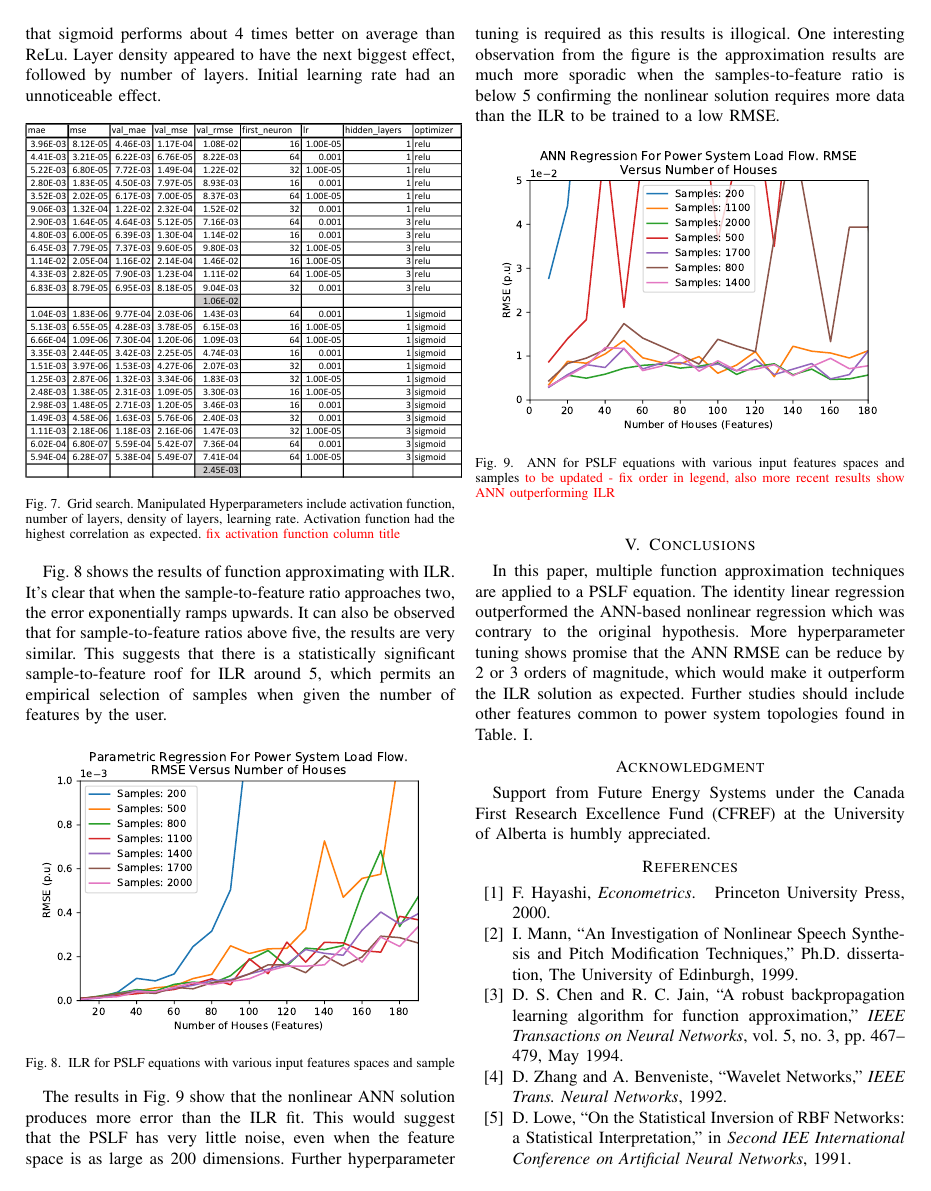
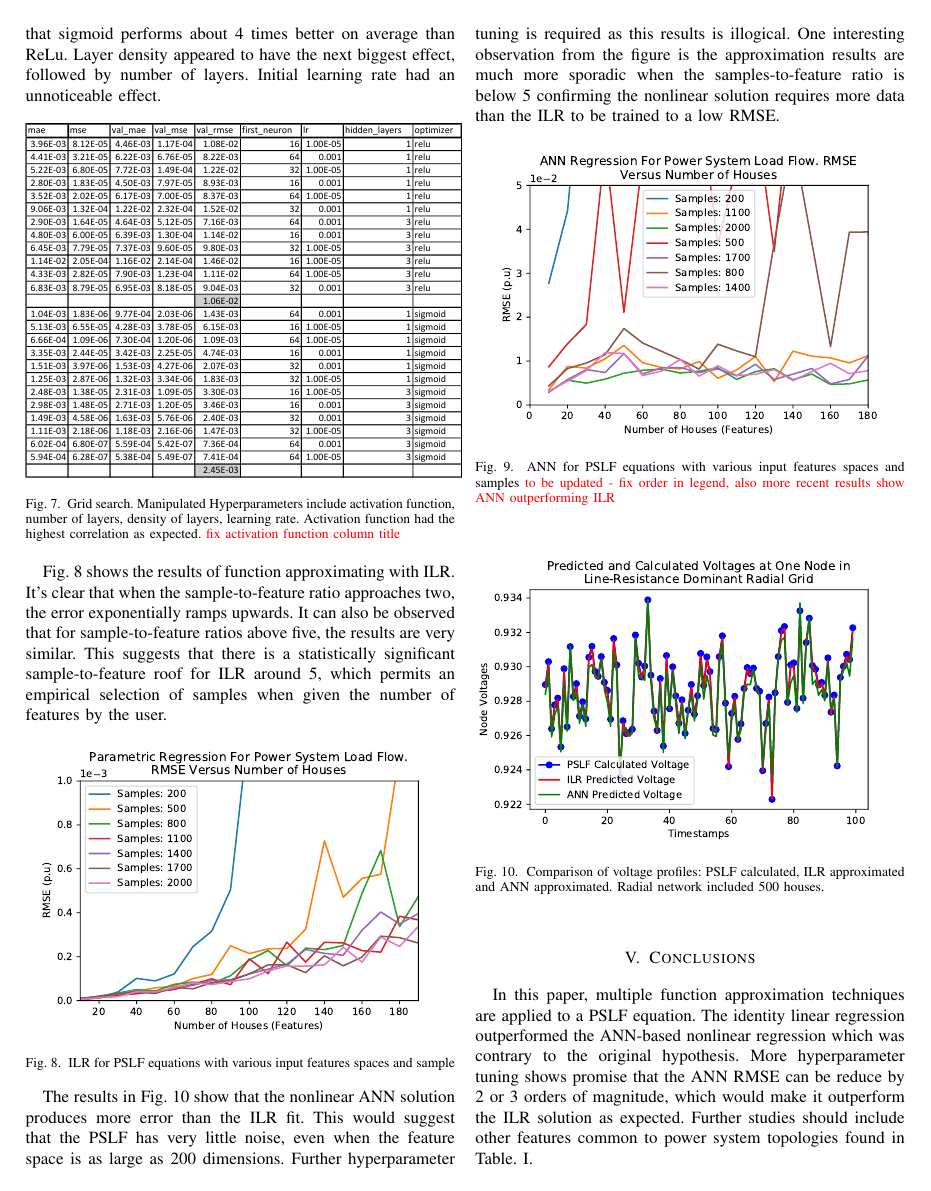
Before and after one commit to mbardwell/ccece2019, a LaTeX paper (2019_CCECE.tex): page 4 of 5. Compiled offline with pdfLaTeX.

Commit message:
Added more results. Need to add comments

```diff
--- a/2019_CCECE.tex
+++ b/2019_CCECE.tex
@@ -285,6 +285,13 @@ The results in Fig. \ref{fig:annresults} show that the nonlinear ANN solution pr
 	\label{fig:annresults}
 \end{figure}
 
+\begin{figure}[h]
+	\centering
+	\includegraphics[width=9cm]{comparingvoltages_500.pdf}
+	\caption{Comparison of voltage profiles: PSLF calculated, ILR approximated and ANN approximated. Radial network included 500 houses.}
+	\label{fig:annresults}
+\end{figure}
+
 \section{Conclusions}
 \label{sec:conc}
 In this paper, multiple function approximation techniques are applied to a PSLF equation. The identity linear regression outperformed the ANN-based nonlinear regression which was contrary to the original hypothesis. More hyperparameter tuning shows promise that the ANN RMSE can be reduce by 2 or 3 orders of magnitude, which would make it outperform the ILR solution as expected. Further studies should include other features common to power system topologies found in Table. \ref{table:sim model}.
```
Also changed, not shown: 2019_CCECE.pdf, comparingvoltages_500.pdf (added).
